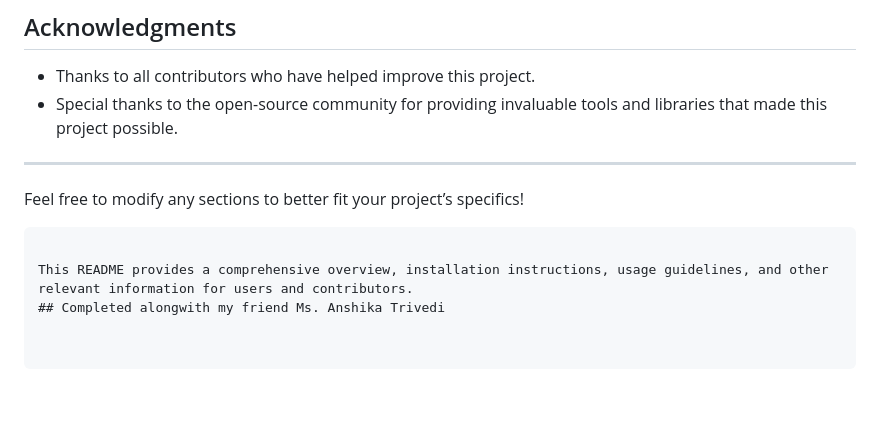
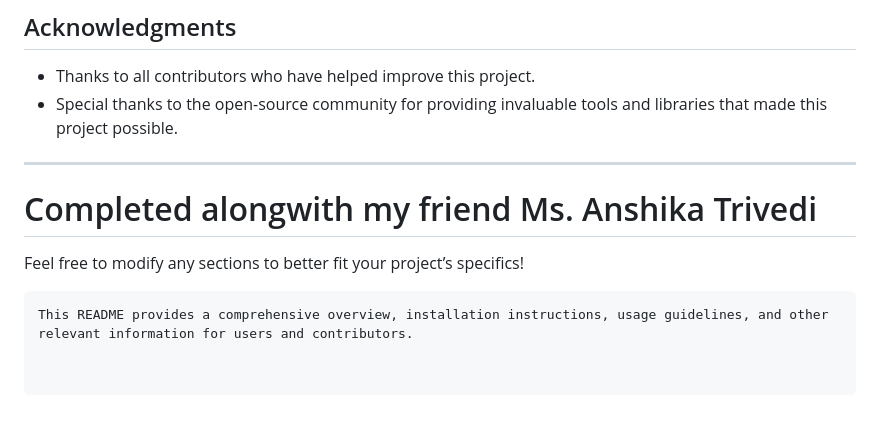
Before and after one commit to SP4567/Visualization_tool, a Markdown page: README.md, the part around the change. Rendered like a GitHub page.

````diff
--- a/README.md
+++ b/README.md
@@ -97,9 +97,7 @@ This project is licensed under the MIT License. See the [LICENSE](LICENSE) file
 - Special thanks to the open-source community for providing invaluable tools and libraries that made this project possible.
 
 ---
-
+# Completed alongwith my friend Ms. Anshika Trivedi
 Feel free to modify any sections to better fit your project’s specifics!
 ```
-
 This README provides a comprehensive overview, installation instructions, usage guidelines, and other relevant information for users and contributors.
-## Completed alongwith my friend Ms. Anshika Trivedi
````
